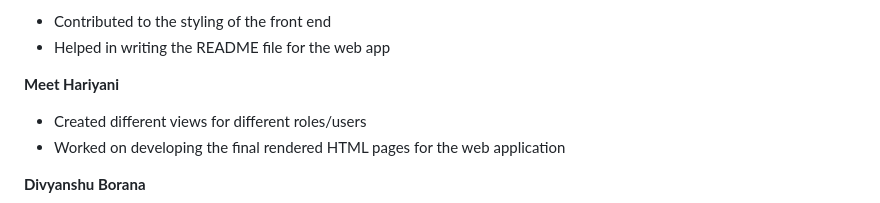
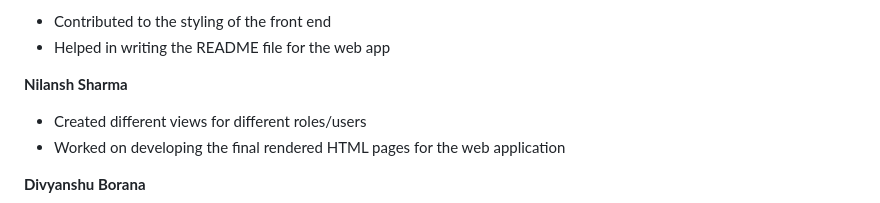
Before and after one commit to nilansh2605/Laundry-Management-Webapp, a Markdown page: README.md, the part around the change. Rendered like a GitHub page.

```diff
--- a/README.md
+++ b/README.md
@@ -108,7 +108,7 @@
 - Contributed to the styling of the front end
 - Helped in writing the README file for the web app
 
-**Meet Hariyani**
+**Nilansh Sharma**
 - Created different views for different roles/users
 - Worked on developing the final rendered HTML pages for the web application
 
```
